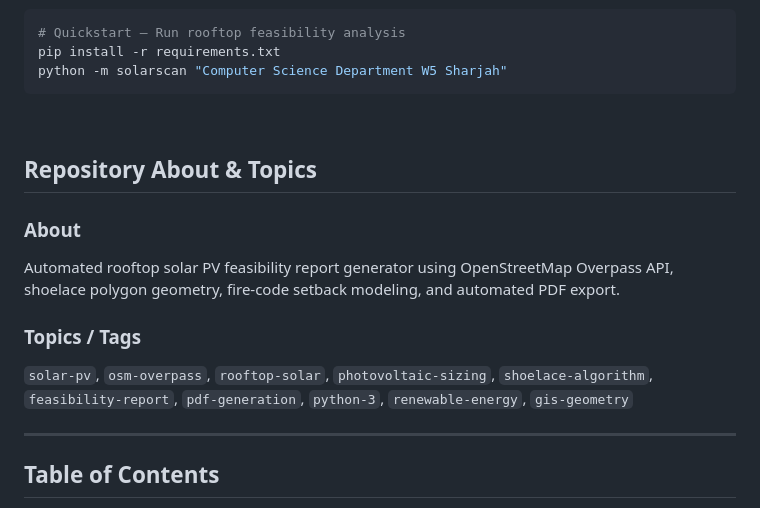
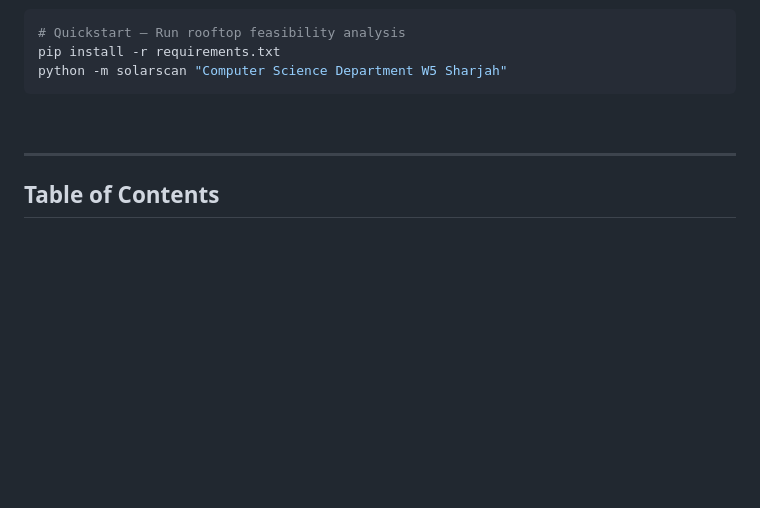
Before and after one commit to IamOumarIbrahim/SolarScan, a Markdown page: README.md, the part around the change. Rendered like a GitHub page; blank space fills up the shorter version.

```diff
--- a/README.md
+++ b/README.md
@@ -39,13 +39,6 @@ python -m solarscan "Computer Science Department W5 Sharjah"
 
 <br />
 
-## Repository About & Topics
-
-### About
-Automated rooftop solar PV feasibility report generator using OpenStreetMap Overpass API, shoelace polygon geometry, fire-code setback modeling, and automated PDF export.
-
-### Topics / Tags
-`solar-pv`, `osm-overpass`, `rooftop-solar`, `photovoltaic-sizing`, `shoelace-algorithm`, `feasibility-report`, `pdf-generation`, `python-3`, `renewable-energy`, `gis-geometry`
 
 ---
 
```
